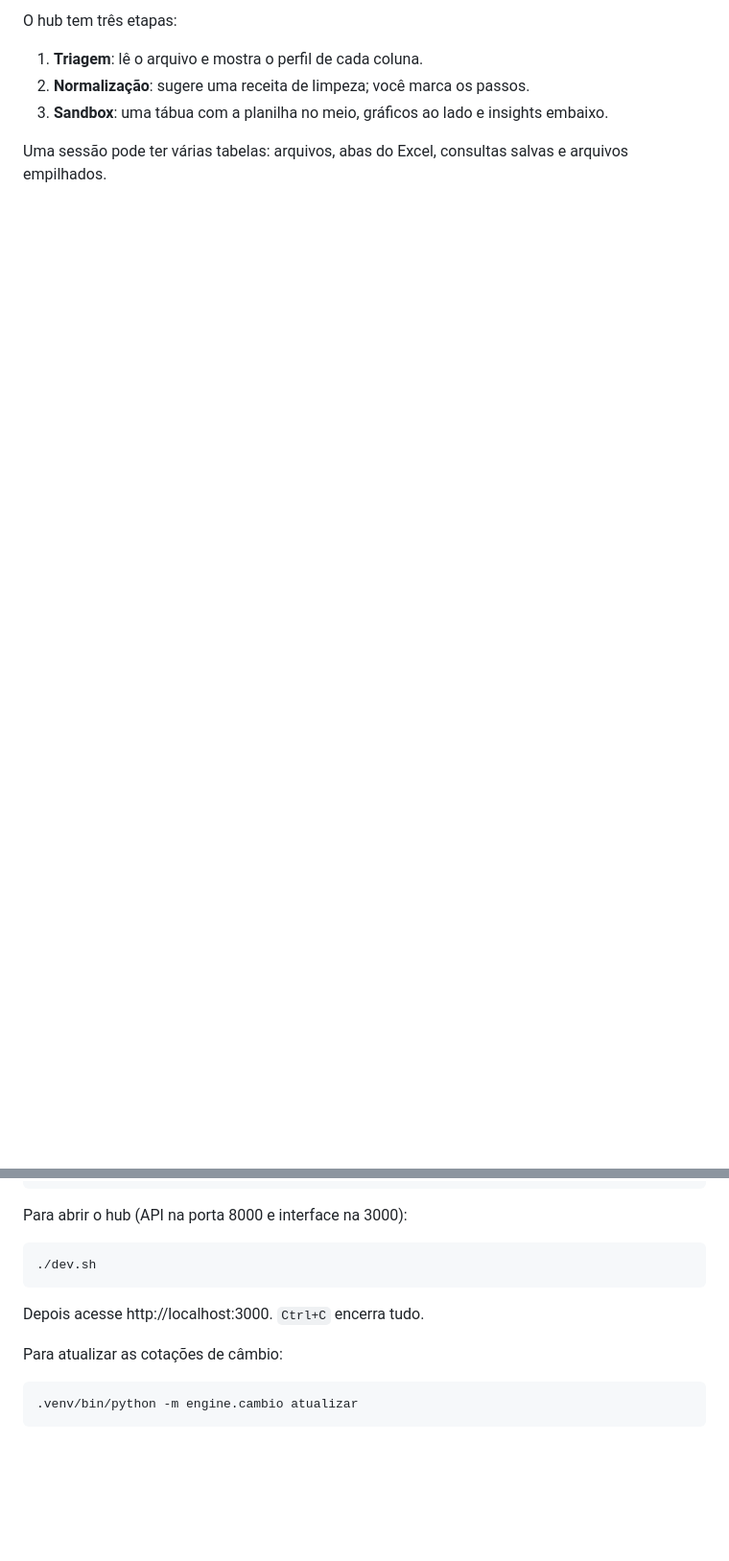
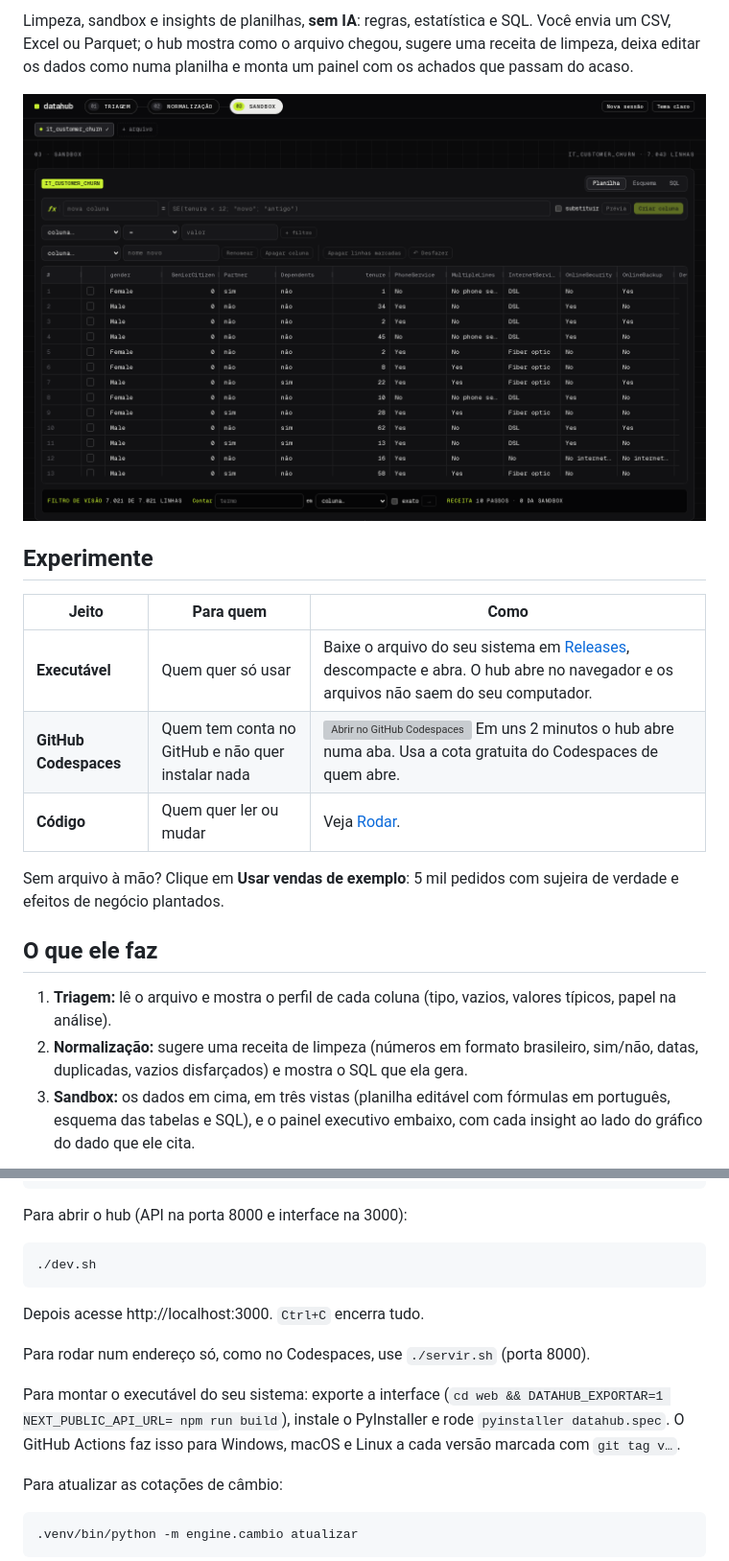
Before and after one commit to gabriellduarte-hash/datahub, a Markdown page: README.md, 2 parts joined by grey strips. Shown at 96% size. Drawn GitHub-style; pictures changed too: docs/imagens/sandbox.png (added); blank space fills up the shorter version; grey boxes are pictures that could not be loaded.

````diff
--- a/README.md
+++ b/README.md
@@ -4,8 +5,21 @@ Normalização, sandbox, gráficos e insights de planilhas, sem IA: regras, esta
 
-O hub tem três etapas:
+Limpeza, sandbox e insights de planilhas, **sem IA**: regras, estatística e SQL. Você envia um CSV, Excel ou Parquet; o hub mostra como o arquivo chegou, sugere uma receita de limpeza, deixa editar os dados como numa planilha e monta um painel com os achados que passam do acaso.
 
-1. **Triagem**: lê o arquivo e mostra o perfil de cada coluna.
-2. **Normalização**: sugere uma receita de limpeza; você marca os passos.
-3. **Sandbox**: uma tábua com a planilha no meio, gráficos ao lado e insights embaixo.
+![A sandbox: a planilha em cima, a base de análise no meio e o painel executivo embaixo](docs/imagens/sandbox.png)
 
-Uma sessão pode ter várias tabelas: arquivos, abas do Excel, consultas salvas e arquivos empilhados.
+## Experimente
+
+| Jeito | Para quem | Como |
+|---|---|---|
+| **Executável** | Quem quer só usar | Baixe o arquivo do seu sistema em [Releases](https://github.com/gabriellduarte-hash/datahub/releases/latest), descompacte e abra. O hub abre no navegador e os arquivos não saem do seu computador. |
+| **GitHub Codespaces** | Quem tem conta no GitHub e não quer instalar nada | [![Abrir no GitHub Codespaces](https://github.com/codespaces/badge.svg)](https://codespaces.new/gabriellduarte-hash/datahub?quickstart=1) Em uns 2 minutos o hub abre numa aba. Usa a cota gratuita do Codespaces de quem abre. |
+| **Código** | Quem quer ler ou mudar | Veja [Rodar](#rodar). |
+
+Sem arquivo à mão? Clique em **Usar vendas de exemplo**: 5 mil pedidos com sujeira de verdade e efeitos de negócio plantados.
+
+## O que ele faz
+
+1. **Triagem:** lê o arquivo e mostra o perfil de cada coluna (tipo, vazios, valores típicos, papel na análise).
+2. **Normalização:** sugere uma receita de limpeza (números em formato brasileiro, sim/não, datas, duplicadas, vazios disfarçados) e mostra o SQL que ela gera.
+3. **Sandbox:** os dados em cima, em três vistas (planilha editável com fórmulas em português, esquema das tabelas e SQL), e o painel executivo embaixo, com cada insight ao lado do gráfico do dado que ele cita.
+
@@ -84,6 +117,10 @@ Para abrir o hub (API na porta 8000 e interface na 3000):
 
 Depois acesse http://localhost:3000. `Ctrl+C` encerra tudo.
 
+Para rodar num endereço só, como no Codespaces, use `./servir.sh` (porta 8000).
+
+Para montar o executável do seu sistema: exporte a interface (`cd web && DATAHUB_EXPORTAR=1 NEXT_PUBLIC_API_URL= npm run build`), instale o PyInstaller e rode `pyinstaller datahub.spec`. O GitHub Actions faz isso para Windows, macOS e Linux a cada versão marcada com `git tag v…`.
+
 Para atualizar as cotações de câmbio:
 
 ```bash
````
Also changed, not shown: other parts of README.md (+21 -1 lines), .github/notas-da-versao.md (added, +9 -0 lines), docs/imagens/normalizacao.png (added), docs/imagens/painel-claro.png (added), docs/imagens/painel.png (added), 8 other files.
